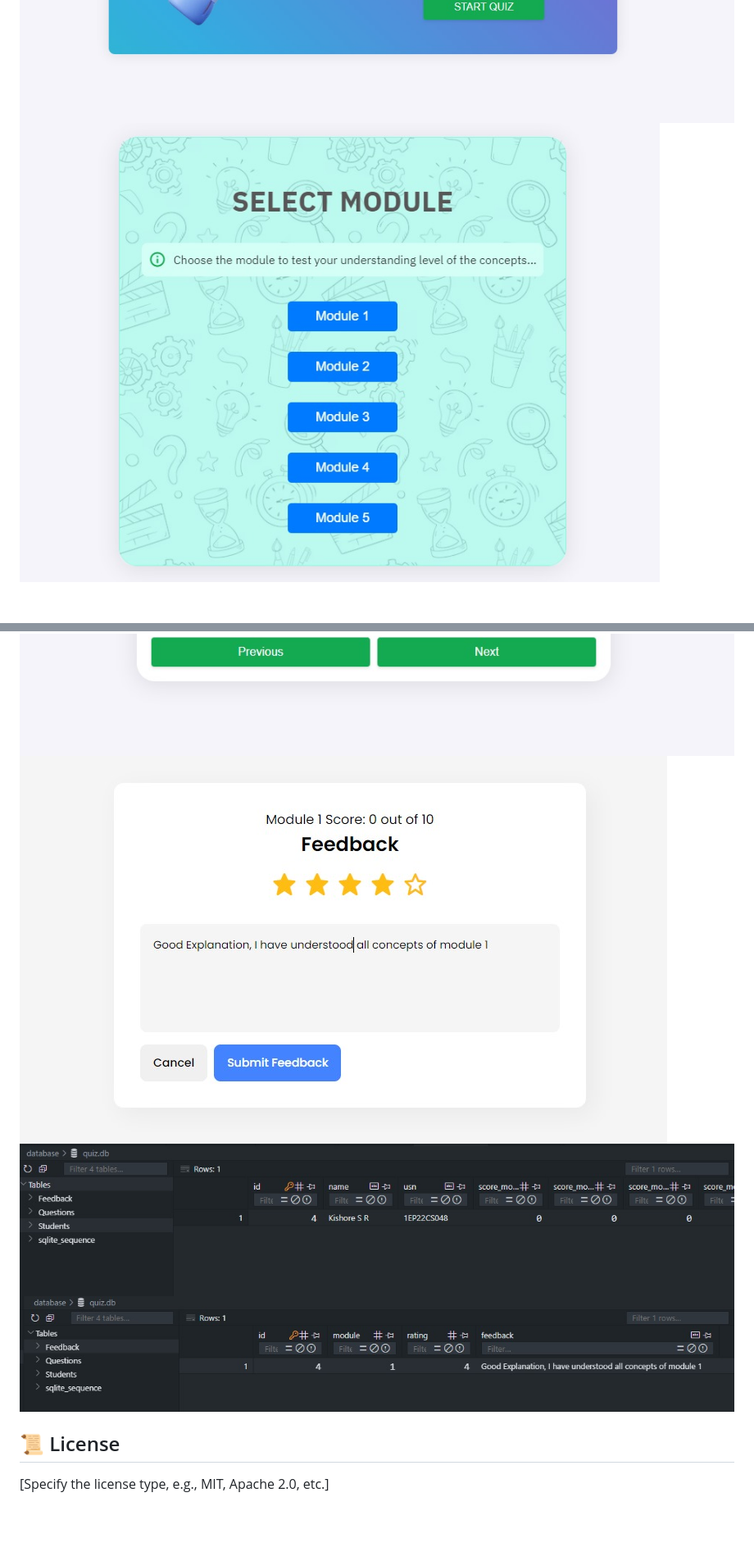
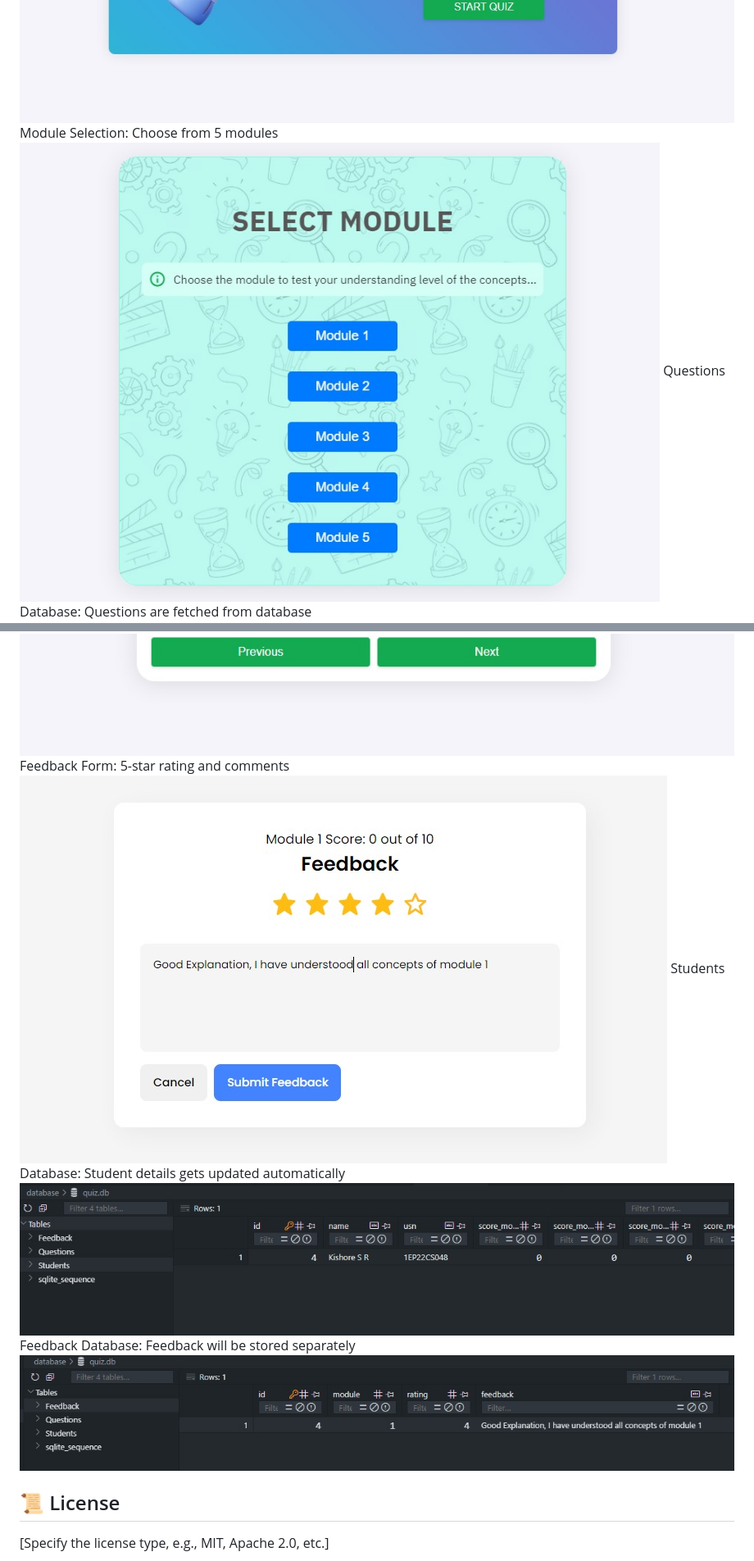
Before and after one commit to Jeevanreddy-2005/DBMS-Quiz, a Markdown page: README.md, 2 parts joined by grey strips. Shown: that part at 82% size. Drawn GitHub-style; blank space fills up the shorter version.

```diff
--- a/README.md
+++ b/README.md
@@ -131,3 +132,5 @@ http://localhost:3000/
 ![Image](https://github.com/Jeevanreddy-2005/DBMS-Quiz/blob/main/assets/Landing%20Page.jpeg)
+Module Selection: Choose from 5 modules
 ![Image](https://github.com/Jeevanreddy-2005/DBMS-Quiz/blob/main/assets/Select%20Module%20Option.jpeg)
+Questions Database: Questions are fetched from database
 ![Image](https://github.com/Jeevanreddy-2005/DBMS-Quiz/blob/main/assets/Questions%20for%20each%20module%20will%20be%20fetched%20from%20database.jpeg)
@@ -134,7 +138,11 @@ http://localhost:3000/
 ![Image](https://github.com/Jeevanreddy-2005/DBMS-Quiz/blob/main/assets/Questions%20displayed%20with%20Options.jpeg)
+Feedback Form: 5-star rating and comments
 ![Image](https://github.com/Jeevanreddy-2005/DBMS-Quiz/blob/main/assets/Feedbackform.jpeg)
+Students Database: Student details gets updated automatically
 ![Image](https://github.com/Jeevanreddy-2005/DBMS-Quiz/blob/main/assets/All%20students%20details%20gets%20updated%20automatically%20in%20quiz.db.jpeg)
+Feedback Database: Feedback will be stored separately
 ![Image](https://github.com/Jeevanreddy-2005/DBMS-Quiz/blob/main/assets/Feedback%20will%20be%20sorted%20seperately.jpeg)
+
 
 
 ## 📜 License
```
Also changed, not shown: other parts of README.md (+2 -0 lines).
